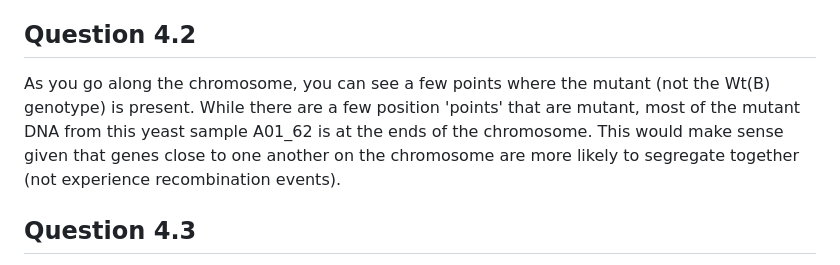
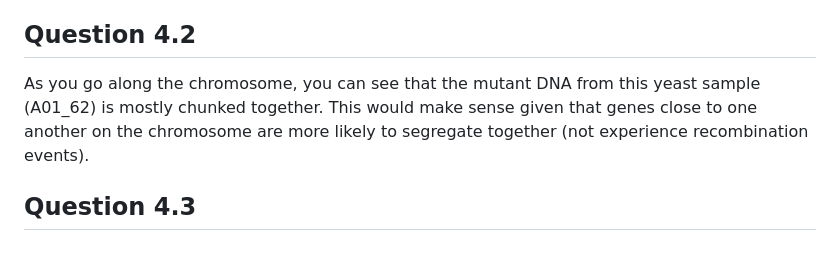
Before and after one commit to shanegrele/qb26-answers, a Markdown page: week2/README.md, the part around the change. Drawn GitHub-style.

```diff
--- a/week2/README.md
+++ b/week2/README.md
@@ -148,7 +148,7 @@ The allele frequencies cluster around 0.5, which makes sense if these are segreg
 
 ## Question 4.2
 
-As you go along the chromosome, you can see a few points where the mutant (not the Wt(B) genotype) is present. While there are a few position 'points' that are mutant, most of the mutant DNA from this yeast sample A01_62 is at the ends of the chromosome. This would make sense given that genes close to one another on the chromosome are more likely to segregate together (not experience recombination events).
+As you go along the chromosome, you can see that the mutant DNA from this yeast sample (A01_62) is mostly chunked together. This would make sense given that genes close to one another on the chromosome are more likely to segregate together (not experience recombination events).
 
 ## Question 4.3
 
```
